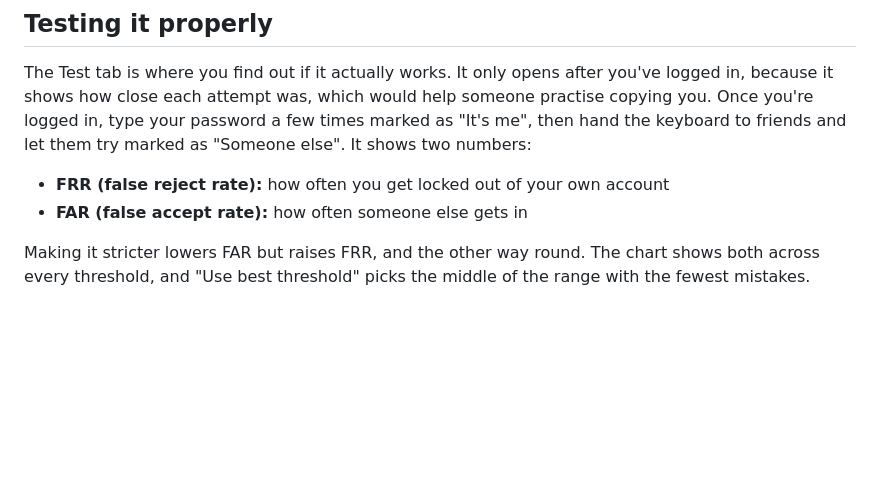
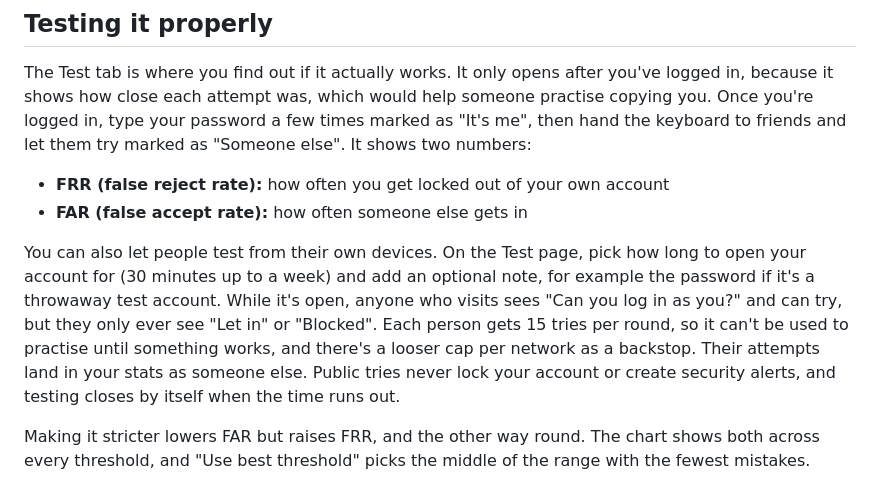
Before and after one commit to p-yarlagadda07/Cadence, a Markdown page: README.md, the part around the change. GitHub-like rendering; blank space fills up the shorter version.

Commit message:
Document public testing

```diff
--- a/README.md
+++ b/README.md
@@ -163,6 +163,16 @@ marked as "Someone else". It shows two numbers:
 
 - **FRR (false reject rate):** how often you get locked out of your own account
 - **FAR (false accept rate):** how often someone else gets in
+
+You can also let people test from their own devices. On the Test page, pick
+how long to open your account for (30 minutes up to a week) and add an
+optional note, for example the password if it's a throwaway test account.
+While it's open, anyone who visits sees "Can you log in as you?" and can try,
+but they only ever see "Let in" or "Blocked". Each person gets 15 tries per
+round, so it can't be used to practise until something works, and there's a
+looser cap per network as a backstop. Their attempts land in your stats as
+someone else. Public tries never lock your account or create security alerts,
+and testing closes by itself when the time runs out.
 
 Making it stricter lowers FAR but raises FRR, and the other way round. The
 chart shows both across every threshold, and "Use best threshold" picks the
```
